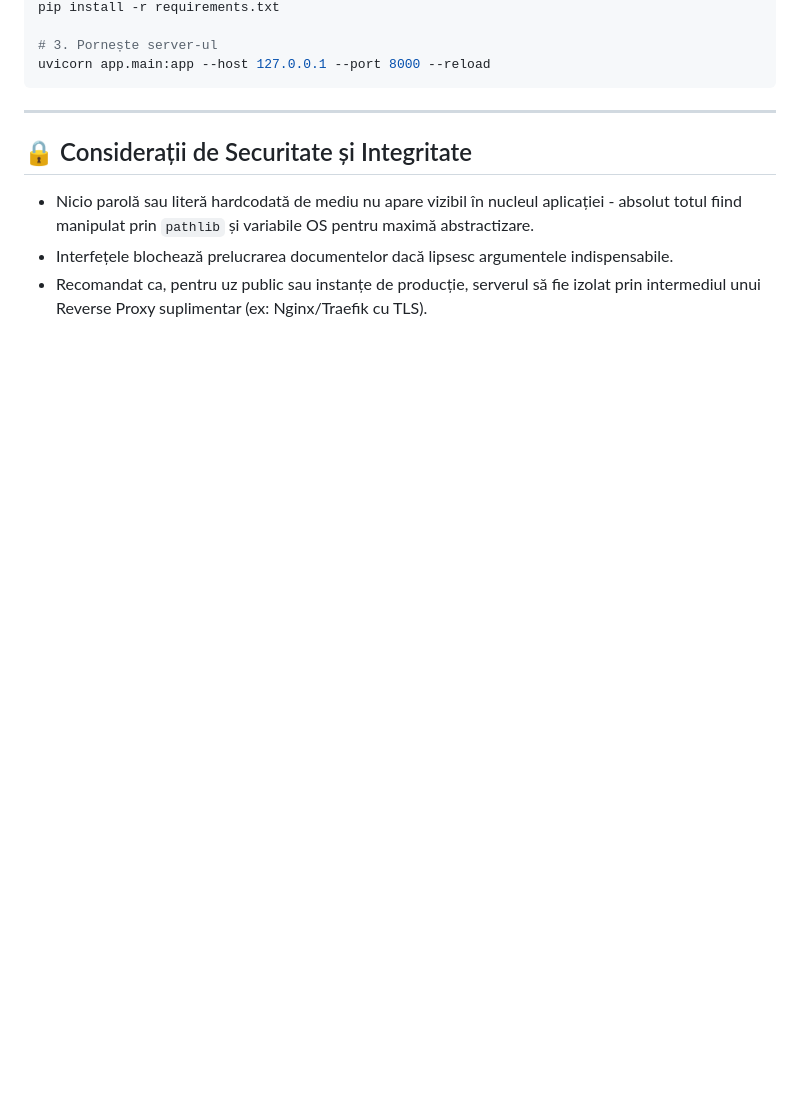
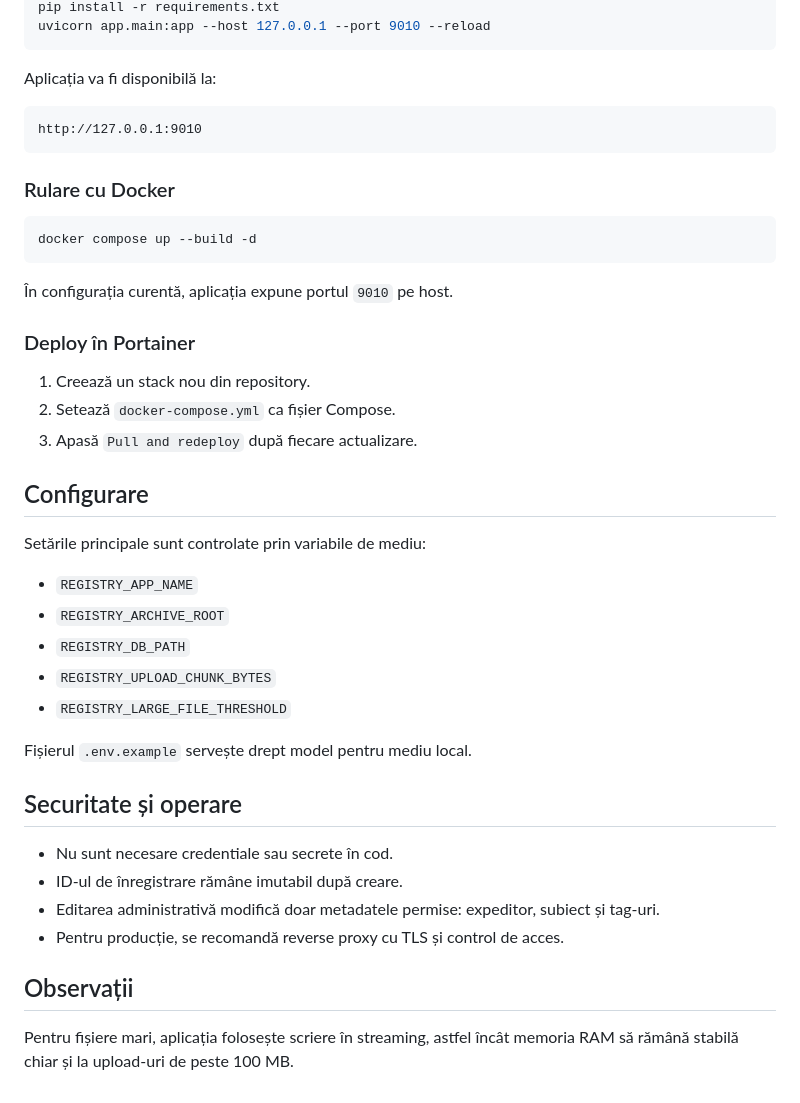
Before and after one commit to robimarian227/registratura-online, a Markdown page: README.md, the part around one of its changes. Drawn GitHub-style; blank space fills up the shorter version.

````diff
--- a/README.md
+++ b/README.md
@@ -64,13 +49,46 @@ python -m venv .venv
 pip install -r requirements.txt
-
-# 3. Pornește server-ul
-uvicorn app.main:app --host 127.0.0.1 --port 8000 --reload
+uvicorn app.main:app --host 127.0.0.1 --port 9010 --reload
 ```
 
----
+Aplicația va fi disponibilă la:
 
-## 🔒 Considerații de Securitate și Integritate
+```text
+http://127.0.0.1:9010
+```
 
-*   Nicio parolă sau literă hardcodată de mediu nu apare vizibil în nucleul aplicației - absolut totul fiind manipulat prin `pathlib` și variabile OS pentru maximă abstractizare.
-*   Interfețele blochează prelucrarea documentelor dacă lipsesc argumentele indispensabile.
-*   Recomandat ca, pentru uz public sau instanțe de producție, serverul să fie izolat prin intermediul unui Reverse Proxy suplimentar (ex: Nginx/Traefik cu TLS).
+### Rulare cu Docker
+
+```bash
+docker compose up --build -d
+```
+
+În configurația curentă, aplicația expune portul `9010` pe host.
+
+### Deploy în Portainer
+
+1. Creează un stack nou din repository.
+2. Setează `docker-compose.yml` ca fișier Compose.
+3. Apasă `Pull and redeploy` după fiecare actualizare.
+
+## Configurare
+
+Setările principale sunt controlate prin variabile de mediu:
+
+- `REGISTRY_APP_NAME`
+- `REGISTRY_ARCHIVE_ROOT`
+- `REGISTRY_DB_PATH`
+- `REGISTRY_UPLOAD_CHUNK_BYTES`
+- `REGISTRY_LARGE_FILE_THRESHOLD`
+
+Fișierul `.env.example` servește drept model pentru mediu local.
+
+## Securitate și operare
+
+- Nu sunt necesare credentiale sau secrete în cod.
+- ID-ul de înregistrare rămâne imutabil după creare.
+- Editarea administrativă modifică doar metadatele permise: expeditor, subiect și tag-uri.
+- Pentru producție, se recomandă reverse proxy cu TLS și control de acces.
+
+## Observații
+
+Pentru fișiere mari, aplicația folosește scriere în streaming, astfel încât memoria RAM să rămână stabilă chiar și la upload-uri de peste 100 MB.
````
Also changed, not shown: other parts of README.md (+31 -46 lines).
